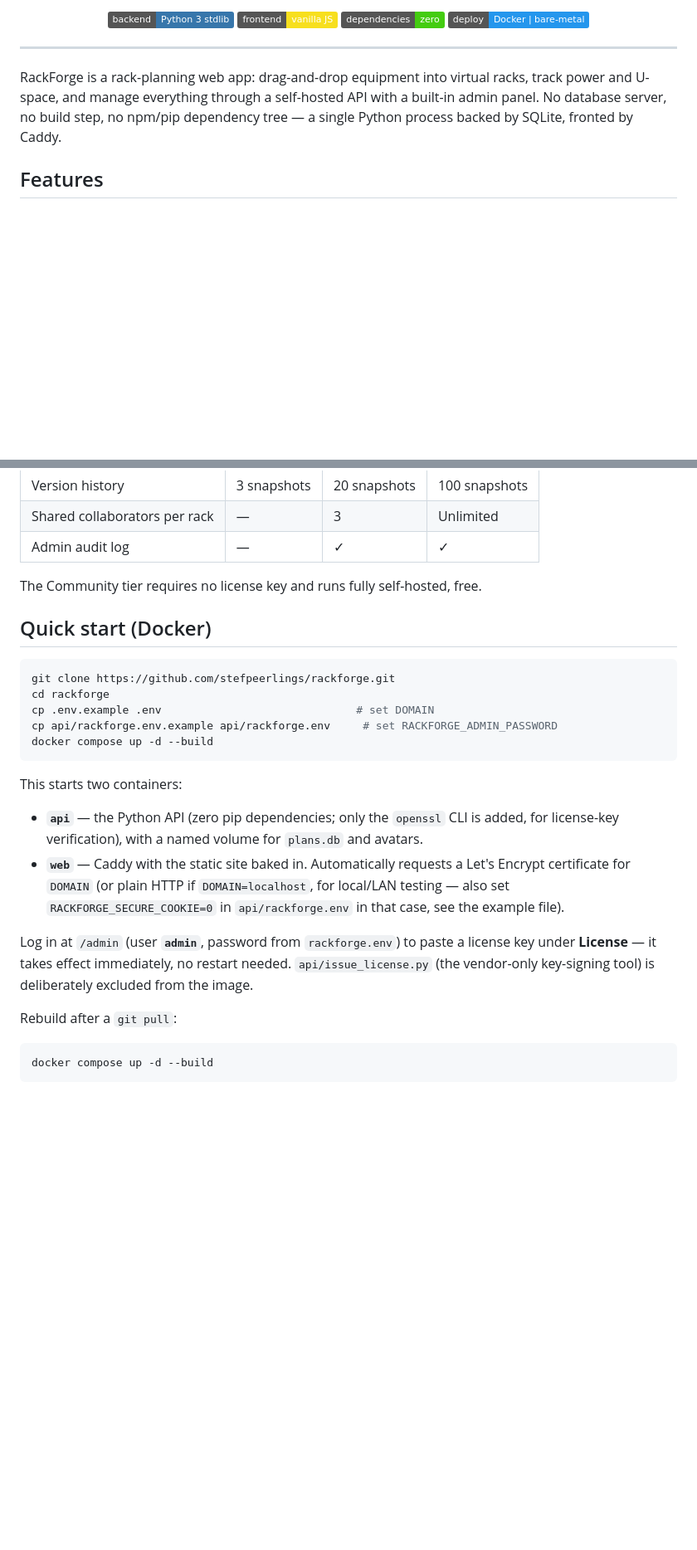
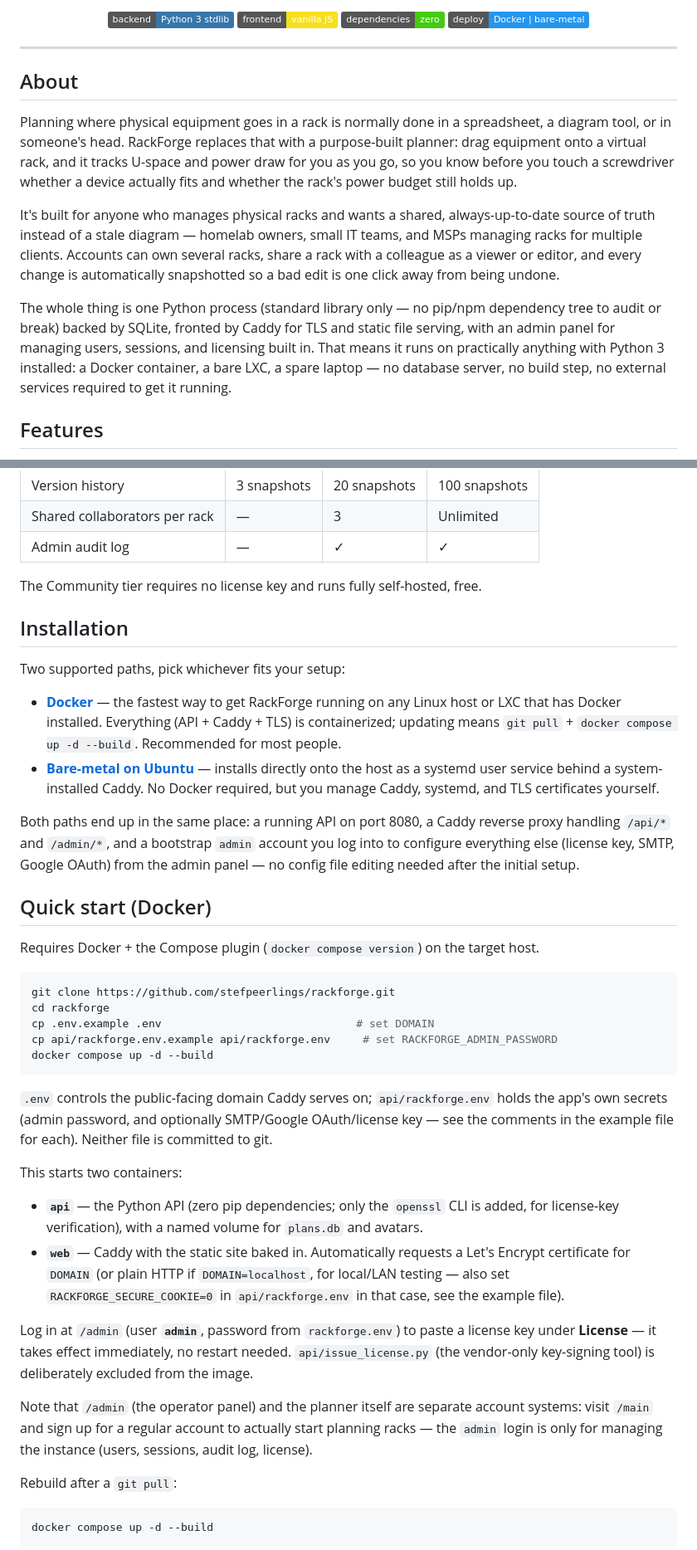
Before and after one commit to stefpeerlings/rackforge, a Markdown page: README.md, 2 parts joined by grey strips. Shown at 83% size. Drawn GitHub-style; badges without logos; blank space fills up the shorter version.

Commit message:
Expand README app description and install instructions
Adds an "About" section explaining what RackForge is, who it's for, and
why the zero-dependency/self-hosted approach matters. Adds an
"Installation" overview comparing the Docker vs bare-metal paths, and
expands both install sections with more context: prerequisites, what
each step actually does, and the distinction between the /admin operator
login and regular planner accounts.

````diff
--- a/README.md
+++ b/README.md
@@ -14,10 +14,25 @@
 
 ---
 
-RackForge is a rack-planning web app: drag-and-drop equipment into virtual racks, track power
-and U-space, and manage everything through a self-hosted API with a built-in admin panel. No
-database server, no build step, no npm/pip dependency tree — a single Python process backed by
-SQLite, fronted by Caddy.
+## About
+
+Planning where physical equipment goes in a rack is normally done in a spreadsheet, a diagram
+tool, or in someone's head. RackForge replaces that with a purpose-built planner: drag equipment
+onto a virtual rack, and it tracks U-space and power draw for you as you go, so you know before
+you touch a screwdriver whether a device actually fits and whether the rack's power budget still
+holds up.
+
+It's built for anyone who manages physical racks and wants a shared, always-up-to-date source of
+truth instead of a stale diagram — homelab owners, small IT teams, and MSPs managing racks for
+multiple clients. Accounts can own several racks, share a rack with a colleague as a viewer or
+editor, and every change is automatically snapshotted so a bad edit is one click away from being
+undone.
+
+The whole thing is one Python process (standard library only — no pip/npm dependency tree to
+audit or break) backed by SQLite, fronted by Caddy for TLS and static file serving, with an
+admin panel for managing users, sessions, and licensing built in. That means it runs on
+practically anything with Python 3 installed: a Docker container, a bare LXC, a spare laptop —
+no database server, no build step, no external services required to get it running.
 
 ## Features
 
@@ -45,7 +60,25 @@ RackForge ships as one codebase with tier-gated limits, unlocked by a signed lic
 
 The Community tier requires no license key and runs fully self-hosted, free.
 
+## Installation
+
+Two supported paths, pick whichever fits your setup:
+
+- **[Docker](#quick-start-docker)** — the fastest way to get RackForge running on any Linux
+  host or LXC that has Docker installed. Everything (API + Caddy + TLS) is containerized;
+  updating means `git pull` + `docker compose up -d --build`. Recommended for most people.
+- **[Bare-metal on Ubuntu](#bare-metal-install-ubuntu--caddy)** — installs directly onto the
+  host as a systemd user service behind a system-installed Caddy. No Docker required, but you
+  manage Caddy, systemd, and TLS certificates yourself.
+
+Both paths end up in the same place: a running API on port 8080, a Caddy reverse proxy handling
+`/api/*` and `/admin/*`, and a bootstrap `admin` account you log into to configure everything
+else (license key, SMTP, Google OAuth) from the admin panel — no config file editing needed
+after the initial setup.
+
 ## Quick start (Docker)
+
+Requires Docker + the Compose plugin (`docker compose version`) on the target host.
 
 ```bash
 git clone https://github.com/stefpeerlings/rackforge.git
@@ -54,6 +87,10 @@ cp .env.example .env                              # set DOMAIN
 cp api/rackforge.env.example api/rackforge.env     # set RACKFORGE_ADMIN_PASSWORD
 docker compose up -d --build
 ```
+
+`.env` controls the public-facing domain Caddy serves on; `api/rackforge.env` holds the app's
+own secrets (admin password, and optionally SMTP/Google OAuth/license key — see the comments in
+the example file for each). Neither file is committed to git.
 
 This starts two containers:
 
@@ -66,6 +103,10 @@ This starts two containers:
 Log in at `/admin` (user **`admin`**, password from `rackforge.env`) to paste a license key
 under **License** — it takes effect immediately, no restart needed.
 `api/issue_license.py` (the vendor-only key-signing tool) is deliberately excluded from the image.
+
+Note that `/admin` (the operator panel) and the planner itself are separate account systems:
+visit `/main` and sign up for a regular account to actually start planning racks — the `admin`
+login is only for managing the instance (users, sessions, audit log, license).
 
 Rebuild after a `git pull`:
 
````
Also changed, not shown: other parts of README.md (+8 -2 lines).
